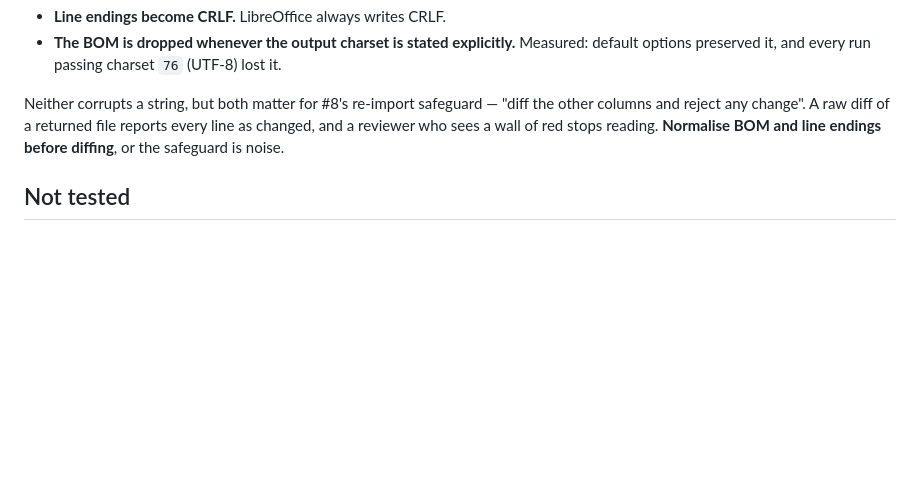
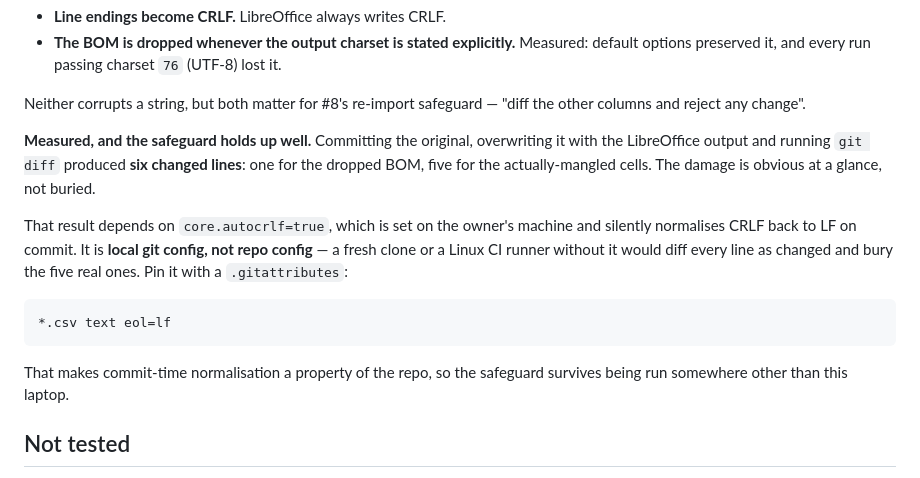
Before and after one commit to Commander-Cody/weather-page, a Markdown page: docs/research/csv-round-trip.md, the part around the change. Rendered like a GitHub page; blank space fills up the shorter version.

Commit message:
Measure the re-import diff rather than assuming it is noisy
Committing the original and overwriting it with the LibreOffice output
gives a six-line diff: the dropped BOM plus exactly the mangled cells.
#8's "diff the other columns" safeguard reads cleanly.

That depends on core.autocrlf=true, which is local git config rather
than repo config, so recommend pinning it with a .gitattributes.

Co-Authored-By: Claude Opus 5 <noreply@anthropic.com>

````diff
--- a/docs/research/csv-round-trip.md
+++ b/docs/research/csv-round-trip.md
@@ -102,9 +102,24 @@ Two file-level differences remain in every configuration and are not cell damage
   default options preserved it, and every run passing charset `76` (UTF-8) lost it.
 
 Neither corrupts a string, but both matter for #8's re-import safeguard — "diff the other
-columns and reject any change". A raw diff of a returned file reports every line as
-changed, and a reviewer who sees a wall of red stops reading. **Normalise BOM and line
-endings before diffing**, or the safeguard is noise.
+columns and reject any change".
+
+**Measured, and the safeguard holds up well.** Committing the original, overwriting it
+with the LibreOffice output and running `git diff` produced **six changed lines**: one for
+the dropped BOM, five for the actually-mangled cells. The damage is obvious at a glance,
+not buried.
+
+That result depends on `core.autocrlf=true`, which is set on the owner's machine and
+silently normalises CRLF back to LF on commit. It is **local git config, not repo
+config** — a fresh clone or a Linux CI runner without it would diff every line as changed
+and bury the five real ones. Pin it with a `.gitattributes`:
+
+```
+*.csv text eol=lf
+```
+
+That makes commit-time normalisation a property of the repo, so the safeguard survives
+being run somewhere other than this laptop.
 
 ## Not tested
 
````
